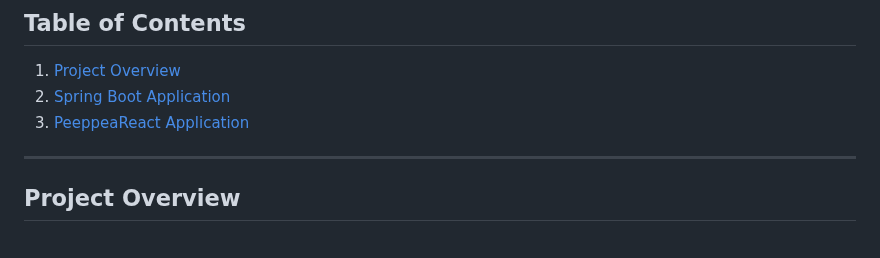
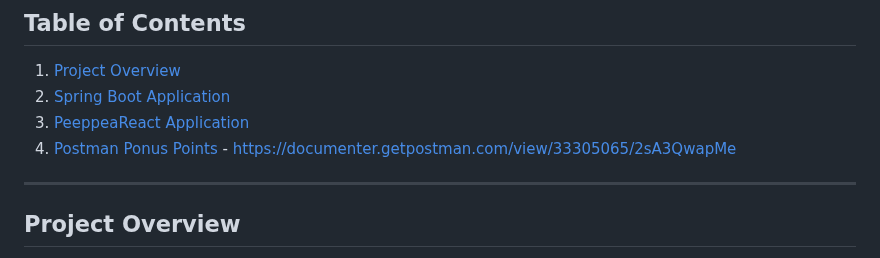
Before and after one commit to DrewErskine/PeepPeaMonopoly, a Markdown page: README.md, the part around the change. Drawn GitHub-style.

Commit message:
postman ponus points

```diff
--- a/README.md
+++ b/README.md
@@ -7,6 +7,7 @@ PeepMonopoly is a full-stack application developed using Spring Boot 3 for the b
 1. [Project Overview](#project-overview)
 2. [Spring Boot Application](#spring-boot-application)
 3. [PeeppeaReact Application](#peeppeareact-application)
+4. [Postman Ponus Points](#postman-ponus-points) - https://documenter.getpostman.com/view/33305065/2sA3QwapMe
 
 ---
 
```
